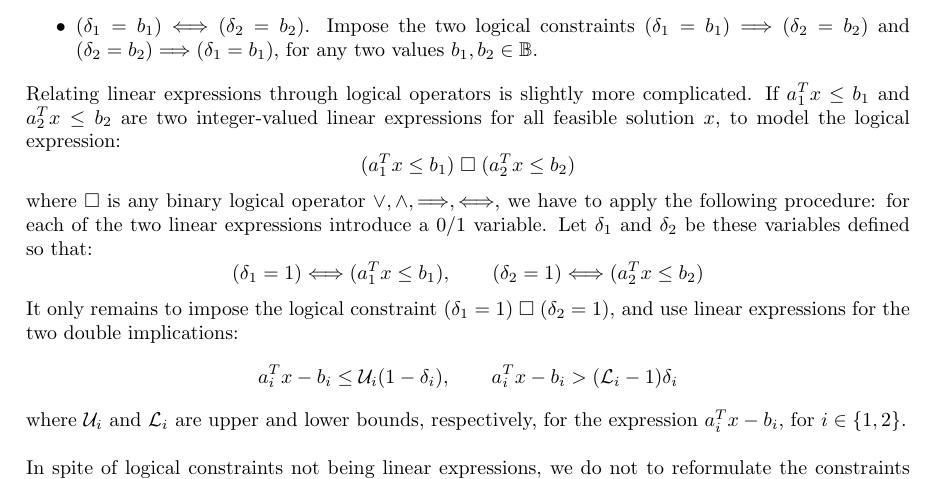
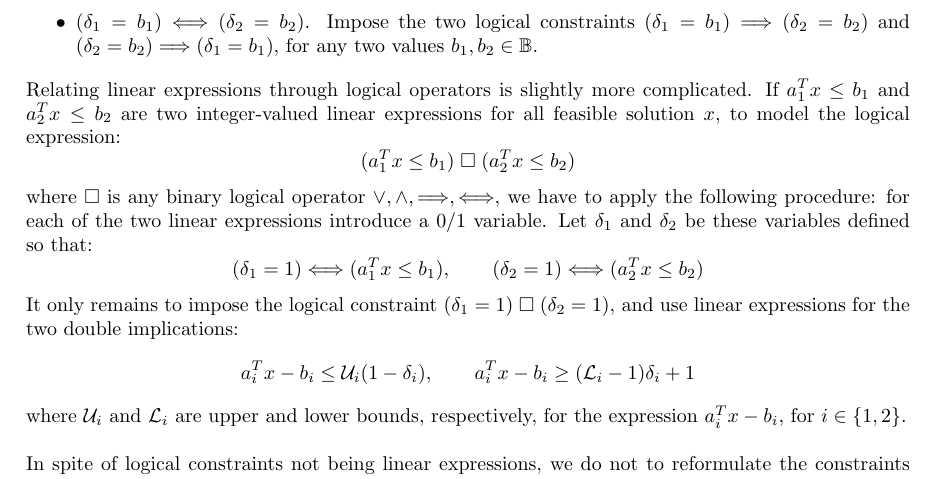
Before and after one commit to lluisalemanypuig/box-wrapping, a LaTeX document (report/4-linear-programming.tex, which reads report/cores/4-linear-programming.tex): part of page 3 of 7, cut so that both start at the same text. Compiled offline with LaTeX, dvips and Ghostscript.

Commit message:
Corrected transformation of logical constraints to linear expressions

```diff
--- a/report/cores/4-linear-programming.tex
+++ b/report/cores/4-linear-programming.tex
@@ -59,7 +59,7 @@ variable. Let $\delta_1$ and $\delta_2$ be these variables defined so that:
 It only remains to impose the logical constraint $(\delta_1 = 1) \;\Box\; (\delta_2 = 1)$,
 and use linear expressions for the two double implications:
 \[
-a_i^Tx - b_i \le \mathcal{U}_i(1 - \delta_i), \qquad a_i^Tx - b_i > (\mathcal{L}_i - 1)\delta_i
+a_i^Tx - b_i \le \mathcal{U}_i(1 - \delta_i), \qquad a_i^Tx - b_i \ge (\mathcal{L}_i - 1)\delta_i + 1
 \]
 where $\mathcal{U}_i$ and $\mathcal{L}_i$ are upper and lower bounds, respectively, for
 the expression $a_i^Tx - b_i$, for $i\in\{1,2\}$.
```
